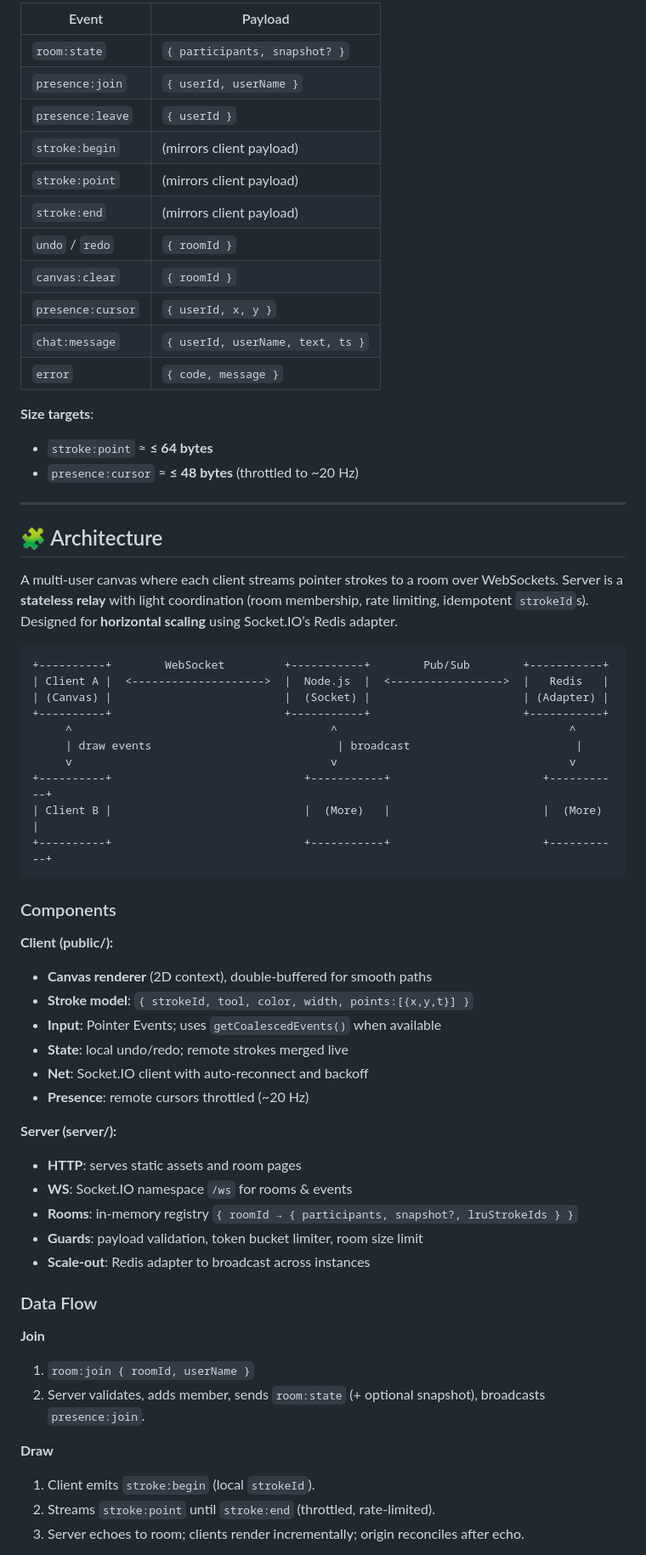
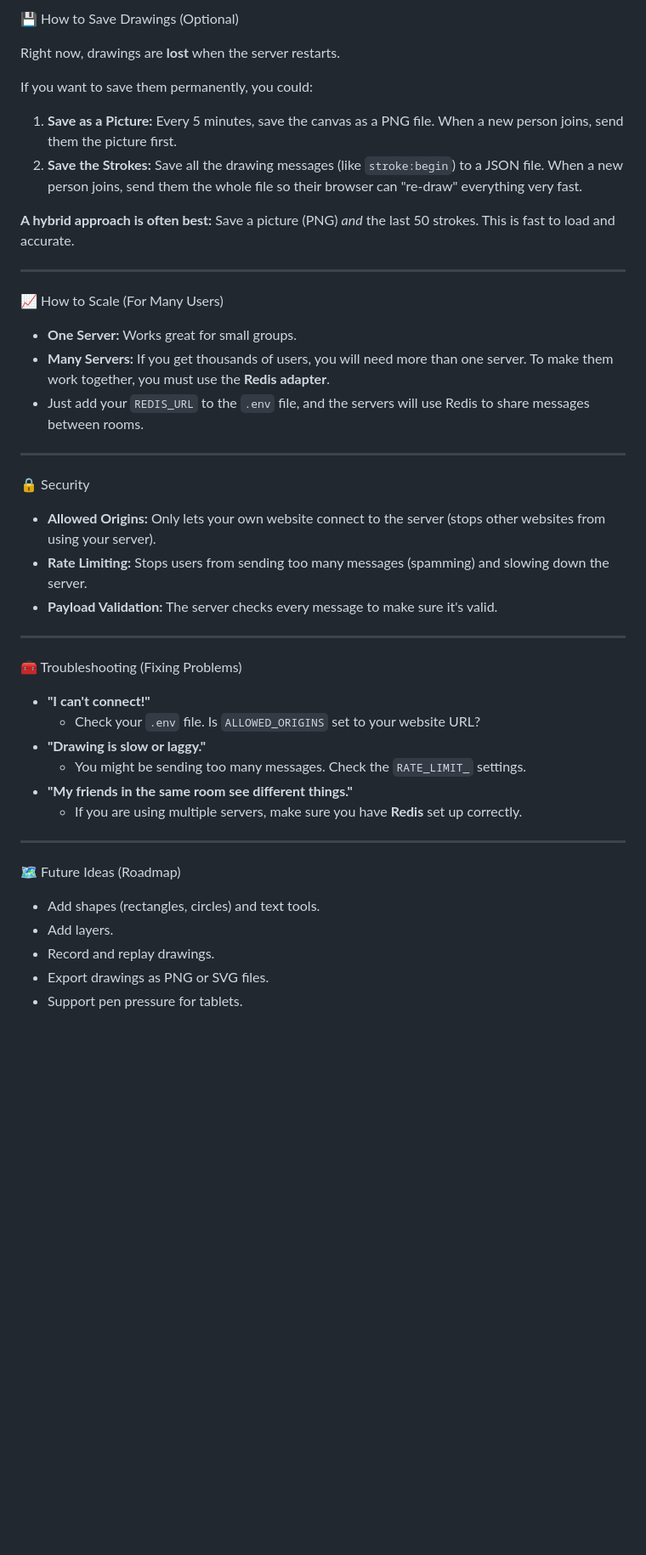
Before and after one commit to Sreeramrohith2005/Collaborative-Canvas, a Markdown page: README.md, the part around one of its changes. Shown at 85% size. GitHub-like rendering; blank space fills up the shorter version.

````diff
--- a/README.md
+++ b/README.md
@@ -145,73 +174,49 @@ REDIS_URL=redis://localhost:6379
 
-| Event             | Payload                          |
-| ----------------- | -------------------------------- |
-| `room:state`      | `{ participants, snapshot? }`    |
-| `presence:join`   | `{ userId, userName }`           |
-| `presence:leave`  | `{ userId }`                     |
-| `stroke:begin`    | (mirrors client payload)         |
-| `stroke:point`    | (mirrors client payload)         |
-| `stroke:end`      | (mirrors client payload)         |
-| `undo` / `redo`   | `{ roomId }`                     |
-| `canvas:clear`    | `{ roomId }`                     |
-| `presence:cursor` | `{ userId, x, y }`               |
-| `chat:message`    | `{ userId, userName, text, ts }` |
-| `error`           | `{ code, message }`              |
+ 💾 How to Save Drawings (Optional)
 
-**Size targets**:
+Right now, drawings are **lost** when the server restarts.
 
-* `stroke:point` ≈ **≤ 64 bytes**
-* `presence:cursor` ≈ **≤ 48 bytes** (throttled to ~20 Hz)
+If you want to save them permanently, you could:
 
----
+1.  **Save as a Picture:** Every 5 minutes, save the canvas as a PNG file. When a new person joins, send them the picture first.
+2.  **Save the Strokes:** Save all the drawing messages (like `stroke:begin`) to a JSON file. When a new person joins, send them the whole file so their browser can "re-draw" everything very fast.
 
-## 🧩 Architecture
+**A hybrid approach is often best:** Save a picture (PNG) *and* the last 50 strokes. This is fast to load and accurate.
 
-A multi-user canvas where each client streams pointer strokes to a room over WebSockets.
-Server is a **stateless relay** with light coordination (room membership, rate limiting, idempotent `strokeId`s).
-Designed for **horizontal scaling** using Socket.IO’s Redis adapter.
+-----
 
-```
-+----------+        WebSocket         +-----------+        Pub/Sub        +-----------+
-| Client A |  <-------------------->  |  Node.js  |  <----------------->  |   Redis   |
-| (Canvas) |                          |  (Socket) |                       | (Adapter) |
-+----------+                          +-----------+                       +-----------+
-     ^                                       ^                                   ^
-     | draw events                            | broadcast                         |
-     v                                       v                                   v
-+----------+                             +-----------+                       +-----------+
-| Client B |                             |  (More)   |                       |  (More)   |
-+----------+                             +-----------+                       +-----------+
-```
+ 📈 How to Scale (For Many Users)
 
-### Components
+  * **One Server:** Works great for small groups.
+  * **Many Servers:** If you get thousands of users, you will need more than one server. To make them work together, you must use the **Redis adapter**.
+  * Just add your `REDIS_URL` to the `.env` file, and the servers will use Redis to share messages between rooms.
 
-**Client (public/):**
+-----
 
-* **Canvas renderer** (2D context), double-buffered for smooth paths
-* **Stroke model**: `{ strokeId, tool, color, width, points:[{x,y,t}] }`
-* **Input**: Pointer Events; uses `getCoalescedEvents()` when available
-* **State**: local undo/redo; remote strokes merged live
-* **Net**: Socket.IO client with auto-reconnect and backoff
-* **Presence**: remote cursors throttled (~20 Hz)
+ 🔒 Security
 
-**Server (server/):**
+  * **Allowed Origins:** Only lets your own website connect to the server (stops other websites from using your server).
+  * **Rate Limiting:** Stops users from sending too many messages (spamming) and slowing down the server.
+  * **Payload Validation:** The server checks every message to make sure it's valid.
 
-* **HTTP**: serves static assets and room pages
-* **WS**: Socket.IO namespace `/ws` for rooms & events
-* **Rooms**: in-memory registry `{ roomId → { participants, snapshot?, lruStrokeIds } }`
-* **Guards**: payload validation, token bucket limiter, room size limit
-* **Scale-out**: Redis adapter to broadcast across instances
+-----
 
-### Data Flow
+ 🧰 Troubleshooting (Fixing Problems)
 
-**Join**
+  * **"I can't connect\!"**
+      * Check your `.env` file. Is `ALLOWED_ORIGINS` set to your website URL?
+  * **"Drawing is slow or laggy."**
+      * You might be sending too many messages. Check the `RATE_LIMIT_` settings.
+  * **"My friends in the same room see different things."**
+      * If you are using multiple servers, make sure you have **Redis** set up correctly.
 
-1. `room:join { roomId, userName }`
-2. Server validates, adds member, sends `room:state` (+ optional snapshot), broadcasts `presence:join`.
+-----
 
-**Draw**
+ 🗺️ Future Ideas (Roadmap)
 
-1. Client emits `stroke:begin` (local `strokeId`).
-2. Streams `stroke:point` until `stroke:end` (throttled, rate-limited).
-3. Server echoes to room; clients render incrementally; origin reconciles after echo.
+  * Add shapes (rectangles, circles) and text tools.
+  * Add layers.
+  * Record and replay drawings.
+  * Export drawings as PNG or SVG files.
+  * Support pen pressure for tablets.
 
````
Also changed, not shown: other parts of README.md (+124 -212 lines).
